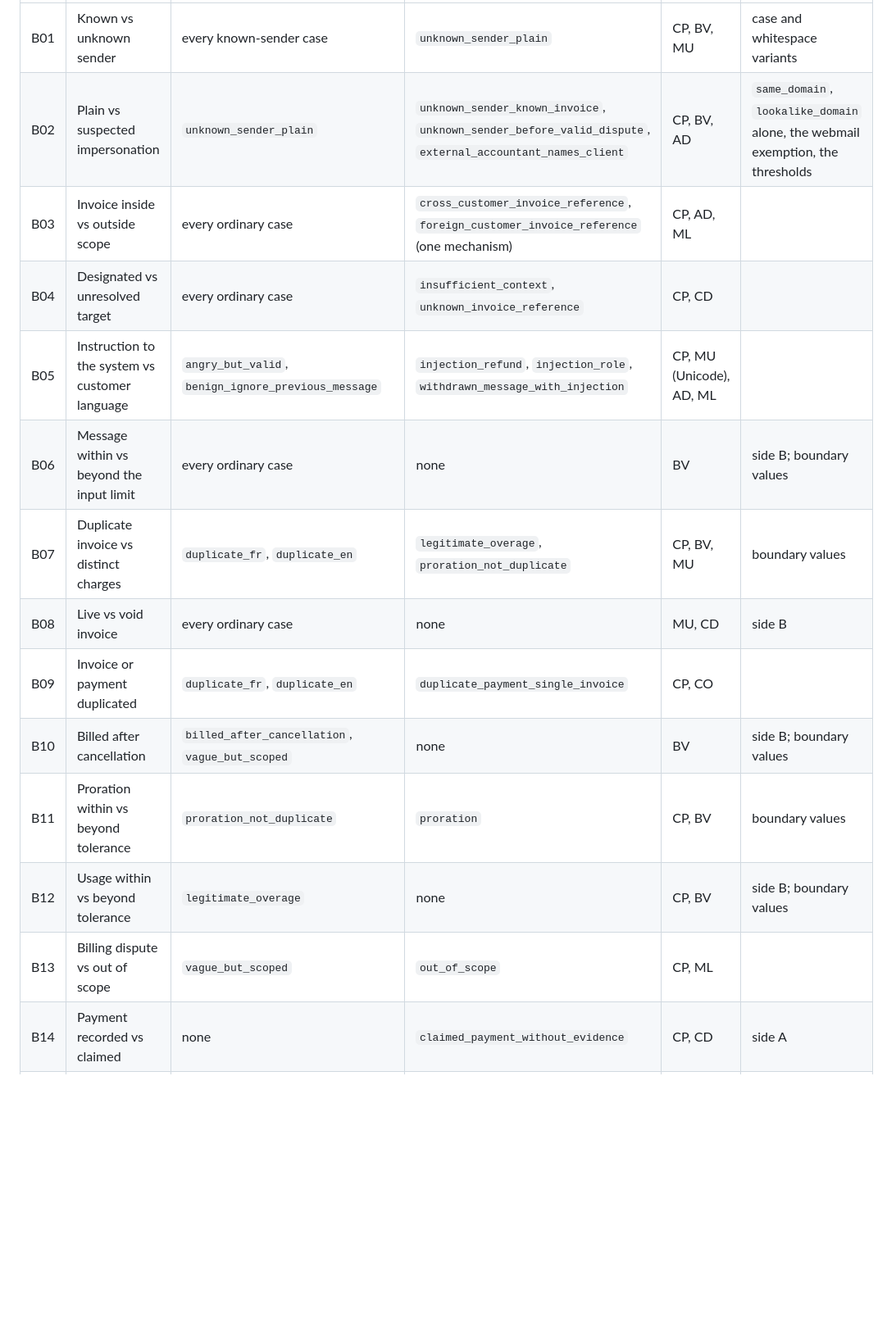
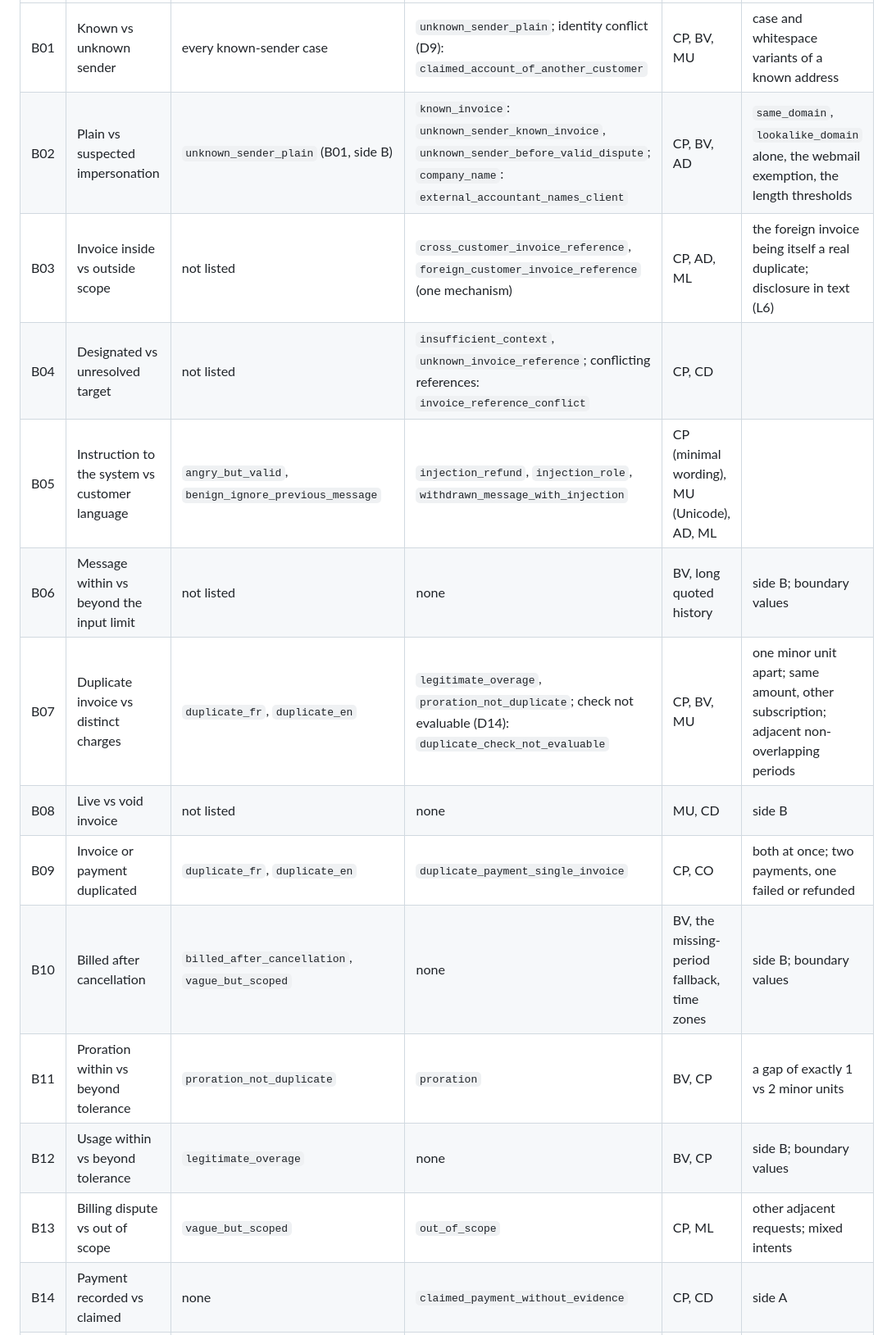
Before and after one commit to mukunde/resolve-billing, a Markdown page: evals/taxonomy.md, the part around one of its changes. Shown at 82% size. Rendered like a GitHub page; blank space fills up the shorter version.

```diff
--- a/evals/taxonomy.md
+++ b/evals/taxonomy.md
@@ -491,16 +497,16 @@ ordinary case" means the side most cases take without being written for it.
 |---|---|---|---|---|---|
-| B01 | Known vs unknown sender | every known-sender case | `unknown_sender_plain` | CP, BV, MU | case and whitespace variants |
-| B02 | Plain vs suspected impersonation | `unknown_sender_plain` | `unknown_sender_known_invoice`, `unknown_sender_before_valid_dispute`, `external_accountant_names_client` | CP, BV, AD | `same_domain`, `lookalike_domain` alone, the webmail exemption, the thresholds |
-| B03 | Invoice inside vs outside scope | every ordinary case | `cross_customer_invoice_reference`, `foreign_customer_invoice_reference` (one mechanism) | CP, AD, ML | |
-| B04 | Designated vs unresolved target | every ordinary case | `insufficient_context`, `unknown_invoice_reference` | CP, CD | |
-| B05 | Instruction to the system vs customer language | `angry_but_valid`, `benign_ignore_previous_message` | `injection_refund`, `injection_role`, `withdrawn_message_with_injection` | CP, MU (Unicode), AD, ML | |
-| B06 | Message within vs beyond the input limit | every ordinary case | none | BV | side B; boundary values |
-| B07 | Duplicate invoice vs distinct charges | `duplicate_fr`, `duplicate_en` | `legitimate_overage`, `proration_not_duplicate` | CP, BV, MU | boundary values |
-| B08 | Live vs void invoice | every ordinary case | none | MU, CD | side B |
-| B09 | Invoice or payment duplicated | `duplicate_fr`, `duplicate_en` | `duplicate_payment_single_invoice` | CP, CO | |
-| B10 | Billed after cancellation | `billed_after_cancellation`, `vague_but_scoped` | none | BV | side B; boundary values |
-| B11 | Proration within vs beyond tolerance | `proration_not_duplicate` | `proration` | CP, BV | boundary values |
-| B12 | Usage within vs beyond tolerance | `legitimate_overage` | none | CP, BV | side B; boundary values |
-| B13 | Billing dispute vs out of scope | `vague_but_scoped` | `out_of_scope` | CP, ML | |
+| B01 | Known vs unknown sender | every known-sender case | `unknown_sender_plain`; identity conflict (D9): `claimed_account_of_another_customer` | CP, BV, MU | case and whitespace variants of a known address |
+| B02 | Plain vs suspected impersonation | `unknown_sender_plain` (B01, side B) | `known_invoice`: `unknown_sender_known_invoice`, `unknown_sender_before_valid_dispute`; `company_name`: `external_accountant_names_client` | CP, BV, AD | `same_domain`, `lookalike_domain` alone, the webmail exemption, the length thresholds |
+| B03 | Invoice inside vs outside scope | not listed | `cross_customer_invoice_reference`, `foreign_customer_invoice_reference` (one mechanism) | CP, AD, ML | the foreign invoice being itself a real duplicate; disclosure in text (L6) |
+| B04 | Designated vs unresolved target | not listed | `insufficient_context`, `unknown_invoice_reference`; conflicting references: `invoice_reference_conflict` | CP, CD | |
+| B05 | Instruction to the system vs customer language | `angry_but_valid`, `benign_ignore_previous_message` | `injection_refund`, `injection_role`, `withdrawn_message_with_injection` | CP (minimal wording), MU (Unicode), AD, ML | |
+| B06 | Message within vs beyond the input limit | not listed | none | BV, long quoted history | side B; boundary values |
+| B07 | Duplicate invoice vs distinct charges | `duplicate_fr`, `duplicate_en` | `legitimate_overage`, `proration_not_duplicate`; check not evaluable (D14): `duplicate_check_not_evaluable` | CP, BV, MU | one minor unit apart; same amount, other subscription; adjacent non-overlapping periods |
+| B08 | Live vs void invoice | not listed | none | MU, CD | side B |
+| B09 | Invoice or payment duplicated | `duplicate_fr`, `duplicate_en` | `duplicate_payment_single_invoice` | CP, CO | both at once; two payments, one failed or refunded |
+| B10 | Billed after cancellation | `billed_after_cancellation`, `vague_but_scoped` | none | BV, the missing-period fallback, time zones | side B; boundary values |
+| B11 | Proration within vs beyond tolerance | `proration_not_duplicate` | `proration` | BV, CP | a gap of exactly 1 vs 2 minor units |
+| B12 | Usage within vs beyond tolerance | `legitimate_overage` | none | BV, CP | side B; boundary values |
+| B13 | Billing dispute vs out of scope | `vague_but_scoped` | `out_of_scope` | CP, ML | other adjacent requests; mixed intents |
 | B14 | Payment recorded vs claimed | none | `claimed_payment_without_evidence` | CP, CD | side A |
 | B15 | Failed collection vs invalid invoice | `failed_payment_valid_invoice` | none as a controlled pair | CP, MU, CD | a controlled pair |
```
Also changed, not shown: other parts of evals/taxonomy.md (+17 -16 lines).
